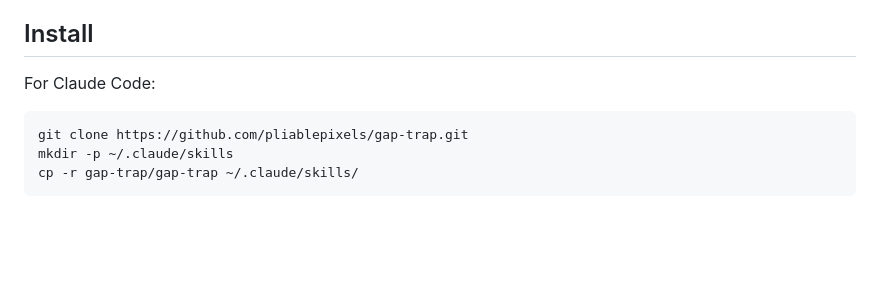
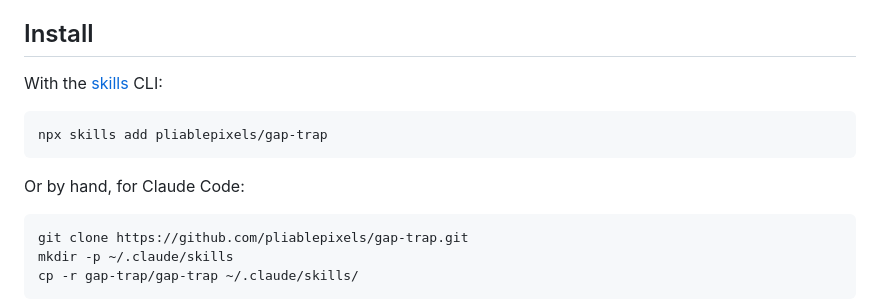
Before and after one commit to pliablepixels/gap-trap, a Markdown page: README.md, the part around the change. GitHub-like rendering; blank space fills up the shorter version.

Commit message:
docs: add the skills CLI install command
Co-Authored-By: Claude Fable 5.1 <noreply@anthropic.com>
Claude-Session: https://claude.ai/code/session_019xxLbXhL21mKd93D2LvBBN

````diff
--- a/README.md
+++ b/README.md
@@ -37,7 +37,13 @@ gets shell versions that need only git, grep, awk, and your test command.
 
 ## Install
 
-For Claude Code:
+With the [skills](https://github.com/vercel-labs/skills) CLI:
+
+```
+npx skills add pliablepixels/gap-trap
+```
+
+Or by hand, for Claude Code:
 
 ```
 git clone https://github.com/pliablepixels/gap-trap.git
````
